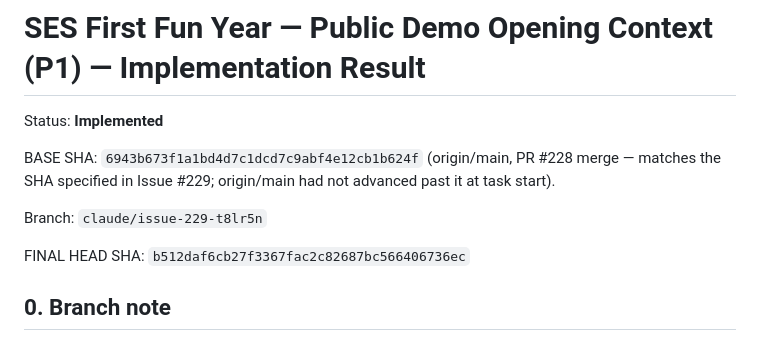
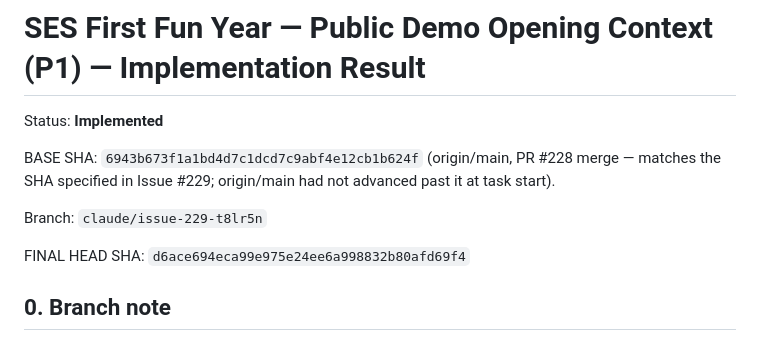
Before and after one commit to perusonao/smile_enjoy_story, a Markdown page: docs/reports/SES_FIRST-FUN-YEAR_Opening-Context_P1_Result.md, the part around the change. Drawn GitHub-style.

Commit message:
docs: update final HEAD SHA in Issue #229 result report
Co-Authored-By: Claude Sonnet 5 <noreply@anthropic.com>
Claude-Session: https://claude.ai/code/session_01QygXTDXQzmrnwXAmQPLRqv

```diff
--- a/docs/reports/SES_FIRST-FUN-YEAR_Opening-Context_P1_Result.md
+++ b/docs/reports/SES_FIRST-FUN-YEAR_Opening-Context_P1_Result.md
@@ -6,7 +6,7 @@ BASE SHA: `6943b673f1a1bd4d7c1dcd7c9abf4e12cb1b624f` (origin/main, PR #228 merge
 
 Branch: `claude/issue-229-t8lr5n`
 
-FINAL HEAD SHA: `b512daf6cb27f3367fac2c82687bc566406736ec`
+FINAL HEAD SHA: `d6ace694eca99e975e24ee6a998832b80afd69f4`
 
 ## 0. Branch note
 
```
